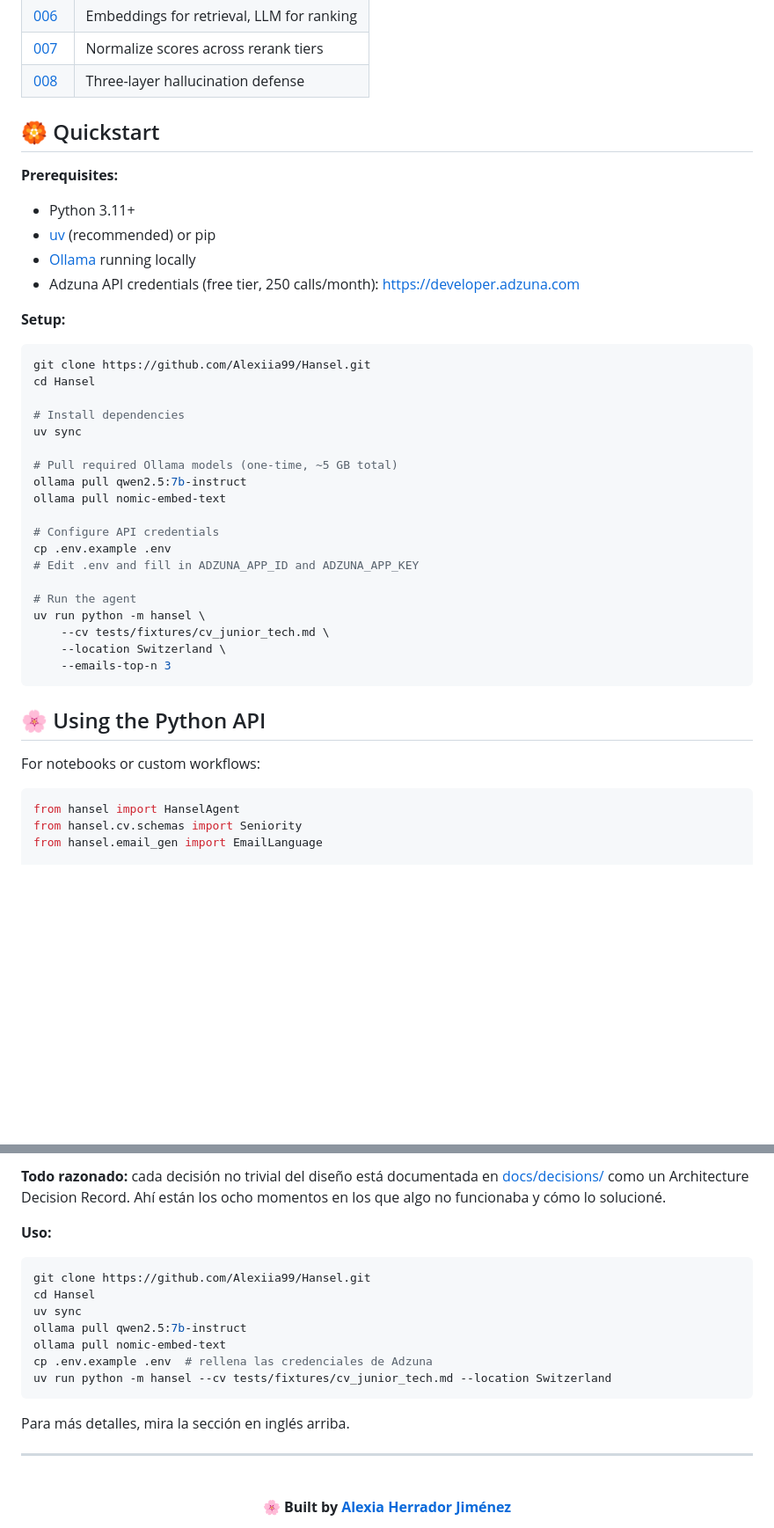
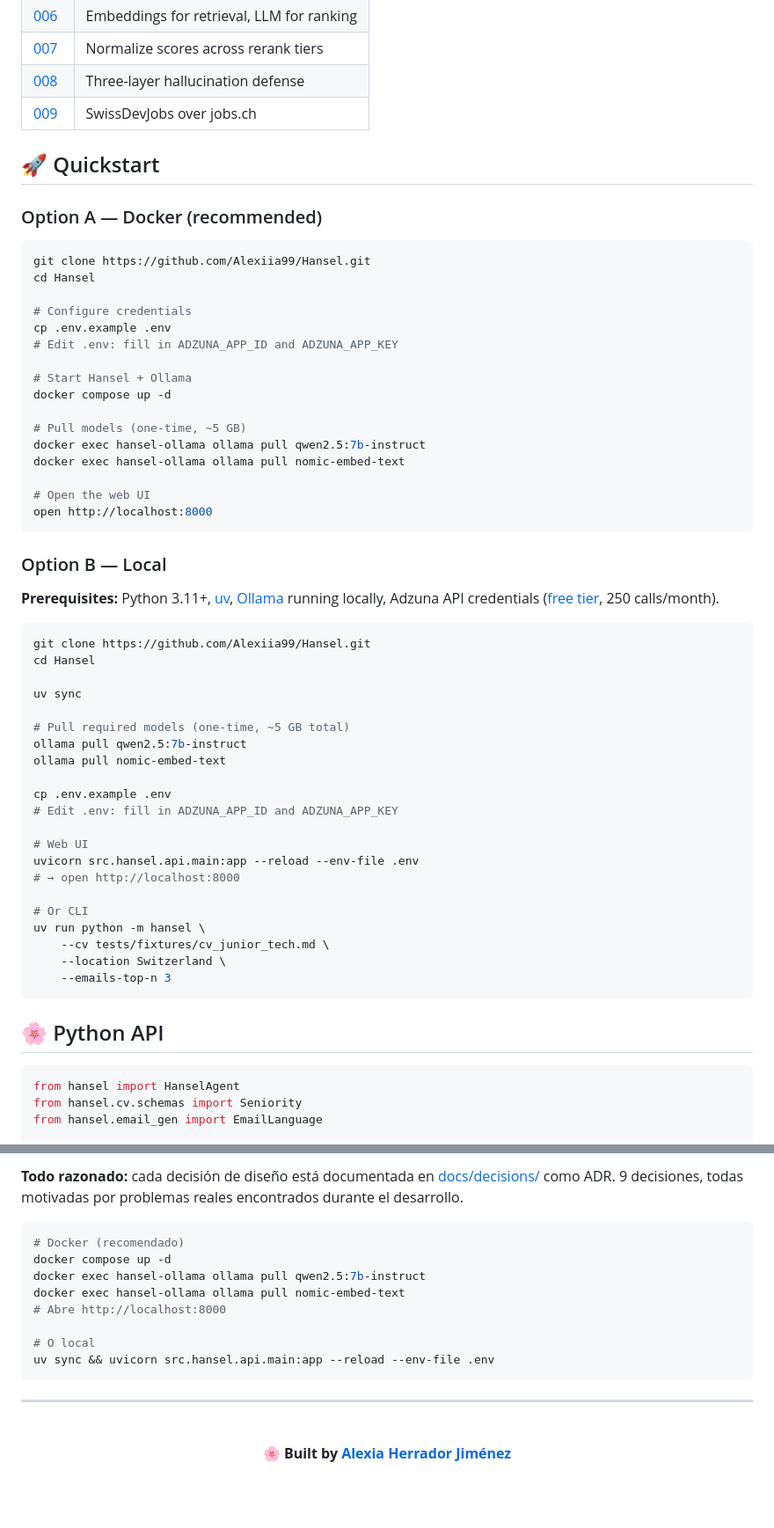
Before and after one commit to Alexiia99/Hansel, a Markdown page: README.md, 2 parts joined by grey strips. Shown at 88% size. Drawn GitHub-style; blank space fills up the shorter version.

````diff
--- a/README.md
+++ b/README.md
@@ -21,42 +88,62 @@ Every non-trivial choice is documented as an Architecture Decision Record:
 | [006](docs/decisions/006-embedding-retrieval-strategy.md) | Embeddings for retrieval, LLM for ranking |
 | [007](docs/decisions/007-score-normalization.md) | Normalize scores across rerank tiers |
 | [008](docs/decisions/008-email-hallucination-defense.md) | Three-layer hallucination defense |
+| [009](docs/decisions/009-swissdevjobs-adapter.md) | SwissDevJobs over jobs.ch |
 
-## 🏵️ Quickstart
+## 🚀 Quickstart
 
-**Prerequisites:**
-- Python 3.11+
-- [uv](https://github.com/astral-sh/uv) (recommended) or pip
-- [Ollama](https://ollama.com/) running locally
-- Adzuna API credentials (free tier, 250 calls/month): https://developer.adzuna.com
-
-**Setup:**
+### Option A — Docker (recommended)
 
 ```bash
 git clone https://github.com/Alexiia99/Hansel.git
 cd Hansel
 
-# Install dependencies
+# Configure credentials
+cp .env.example .env
+# Edit .env: fill in ADZUNA_APP_ID and ADZUNA_APP_KEY
+
+# Start Hansel + Ollama
+docker compose up -d
+
+# Pull models (one-time, ~5 GB)
+docker exec hansel-ollama ollama pull qwen2.5:7b-instruct
+docker exec hansel-ollama ollama pull nomic-embed-text
+
+# Open the web UI
+open http://localhost:8000
+```
+
+### Option B — Local
+
+**Prerequisites:** Python 3.11+, [uv](https://github.com/astral-sh/uv),
+[Ollama](https://ollama.com/) running locally, Adzuna API credentials
+([free tier](https://developer.adzuna.com), 250 calls/month).
+
+```bash
+git clone https://github.com/Alexiia99/Hansel.git
+cd Hansel
+
 uv sync
 
-# Pull required Ollama models (one-time, ~5 GB total)
+# Pull required models (one-time, ~5 GB total)
 ollama pull qwen2.5:7b-instruct
 ollama pull nomic-embed-text
 
-# Configure API credentials
 cp .env.example .env
-# Edit .env and fill in ADZUNA_APP_ID and ADZUNA_APP_KEY
+# Edit .env: fill in ADZUNA_APP_ID and ADZUNA_APP_KEY
 
-# Run the agent
+# Web UI
+uvicorn src.hansel.api.main:app --reload --env-file .env
+# → open http://localhost:8000
+
+# Or CLI
 uv run python -m hansel \
     --cv tests/fixtures/cv_junior_tech.md \
     --location Switzerland \
     --emails-top-n 3
 ```
 
-## 🌸 Using the Python API
-
-For notebooks or custom workflows:
+## 🌸 Python API
 
 ```python
 from hansel import HanselAgent
@@ -171,22 +255,18 @@ repetitivas sin inventarse tu experiencia.
 
-**Todo razonado:** cada decisión no trivial del diseño está documentada
-en [docs/decisions/](docs/decisions/) como un Architecture Decision
-Record. Ahí están los ocho momentos en los que algo no funcionaba y
-cómo lo solucioné.
-
-**Uso:**
+**Todo razonado:** cada decisión de diseño está documentada en
+[docs/decisions/](docs/decisions/) como ADR. 9 decisiones, todas
+motivadas por problemas reales encontrados durante el desarrollo.
 
 ```bash
-git clone https://github.com/Alexiia99/Hansel.git
-cd Hansel
-uv sync
-ollama pull qwen2.5:7b-instruct
-ollama pull nomic-embed-text
-cp .env.example .env  # rellena las credenciales de Adzuna
-uv run python -m hansel --cv tests/fixtures/cv_junior_tech.md --location Switzerland
+# Docker (recomendado)
+docker compose up -d
+docker exec hansel-ollama ollama pull qwen2.5:7b-instruct
+docker exec hansel-ollama ollama pull nomic-embed-text
+# Abre http://localhost:8000
+
+# O local
+uv sync && uvicorn src.hansel.api.main:app --reload --env-file .env
 ```
-
-Para más detalles, mira la sección en inglés arriba.
 
 ---
 
````
Also changed, not shown: other parts of README.md (+111 -47 lines).
